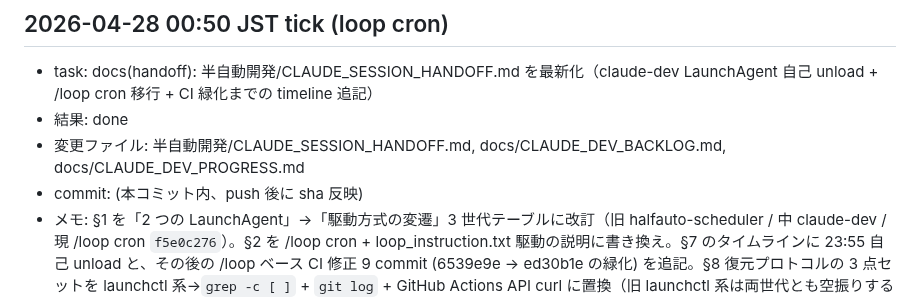
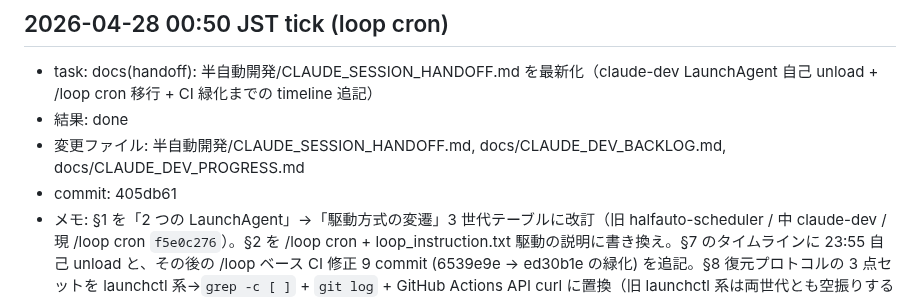
Before and after one commit to ntdrill/Schedule-Management-Tool, a Markdown page: docs/CLAUDE_DEV_PROGRESS.md, the part around the change. Drawn GitHub-style.

Commit message:
docs: backlog/progress に commit sha (405db61) を反映
Co-Authored-By: Claude Opus 4.7 <noreply@anthropic.com>

```diff
--- a/docs/CLAUDE_DEV_PROGRESS.md
+++ b/docs/CLAUDE_DEV_PROGRESS.md
@@ -192,5 +192,5 @@ PR コメント投稿には GITHUB_TOKEN の `pull-requests: write` / `issues: w
 - task: docs(handoff): 半自動開発/CLAUDE_SESSION_HANDOFF.md を最新化（claude-dev LaunchAgent 自己 unload + /loop cron 移行 + CI 緑化までの timeline 追記）
 - 結果: done
 - 変更ファイル: 半自動開発/CLAUDE_SESSION_HANDOFF.md, docs/CLAUDE_DEV_BACKLOG.md, docs/CLAUDE_DEV_PROGRESS.md
-- commit: (本コミット内、push 後に sha 反映)
+- commit: 405db61
 - メモ: §1 を「2 つの LaunchAgent」→「駆動方式の変遷」3 世代テーブルに改訂（旧 halfauto-scheduler / 中 claude-dev / 現 /loop cron `f5e0c276`）。§2 を /loop cron + loop_instruction.txt 駆動の説明に書き換え。§7 のタイムラインに 23:55 自己 unload と、その後の /loop ベース CI 修正 9 commit (6539e9e → ed30b1e の緑化) を追記。§8 復元プロトコルの 3 点セットを launchctl 系→`grep -c [ ]` + `git log` + GitHub Actions API curl に置換（旧 launchctl 系は両世代とも空振りする旨を注記）。
```
Also changed, not shown: docs/CLAUDE_DEV_BACKLOG.md (+1 -1 lines).
